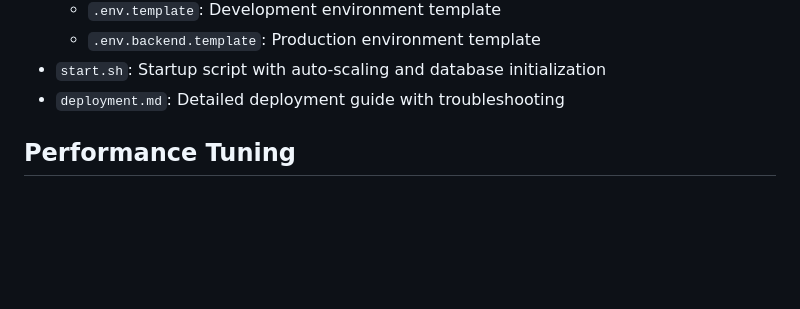
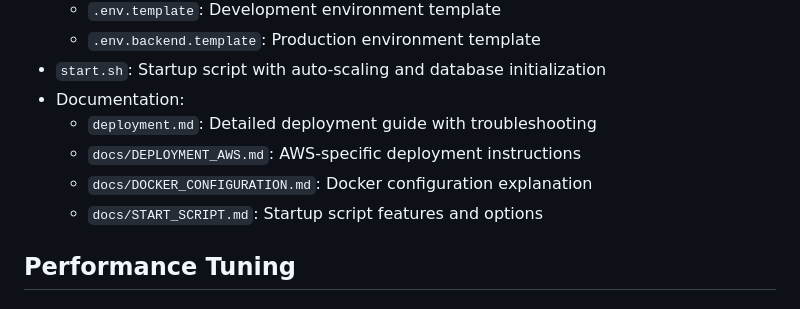
Before and after one commit to kumarsecurityfocal/probeops-backend, a Markdown page: README.md, the part around the change. Drawn GitHub-style; blank space fills up the shorter version.

```diff
--- a/README.md
+++ b/README.md
@@ -165,7 +165,11 @@ The system uses the following main database models:
   - `.env.template`: Development environment template
   - `.env.backend.template`: Production environment template
 - `start.sh`: Startup script with auto-scaling and database initialization
-- `deployment.md`: Detailed deployment guide with troubleshooting
+- Documentation:
+  - `deployment.md`: Detailed deployment guide with troubleshooting
+  - `docs/DEPLOYMENT_AWS.md`: AWS-specific deployment instructions
+  - `docs/DOCKER_CONFIGURATION.md`: Docker configuration explanation
+  - `docs/START_SCRIPT.md`: Startup script features and options
 
 ## Performance Tuning
 
```
Also changed, not shown: docs/DOCKER_CONFIGURATION.md (added, +110 -0 lines), docs/START_SCRIPT.md (added, +153 -0 lines).
